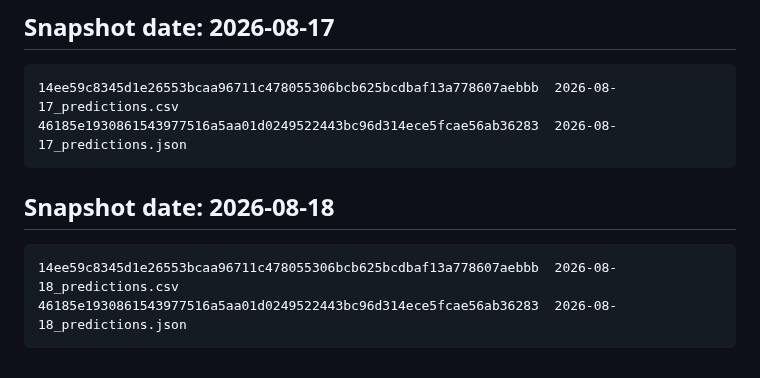
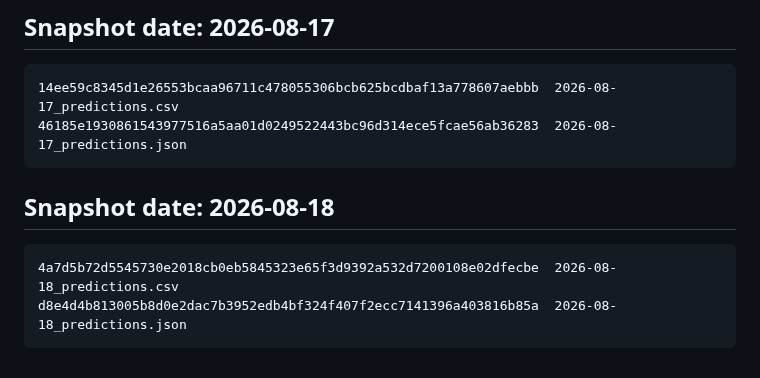
Before and after one commit to rnorlund/mtg-liquidity-signal, a Markdown page: track_record/MANIFEST.md, the part around the change. Drawn GitHub-style.

````diff
--- a/track_record/MANIFEST.md
+++ b/track_record/MANIFEST.md
@@ -778,9 +778,10 @@ d9787193b2c488be037e8bc46e816c50aaf58aa891990176f12176e4a847841d  2026-08-16_pre
 ```
 
 
+
 ## Snapshot date: 2026-08-18
 
 ```
-14ee59c8345d1e26553bcaa96711c478055306bcb625bcdbaf13a778607aebbb  2026-08-18_predictions.csv
-46185e1930861543977516a5aa01d0249522443bc96d314ece5fcae56ab36283  2026-08-18_predictions.json
+4a7d5b72d5545730e2018cb0eb5845323e65f3d9392a532d7200108e02dfecbe  2026-08-18_predictions.csv
+d8e4d4b813005b8d0e2dac7b3952edb4bf324f407f2ecc7141396a403816b85a  2026-08-18_predictions.json
 ```
````
Also changed, not shown: TechnicalPaper/REPORT.md (+5 -5 lines), TechnicalPaper/figures/fig1_distribution.png, TechnicalPaper/figures/fig3_corroboration.png, social/liquidity_signal.png, 9 other files.
